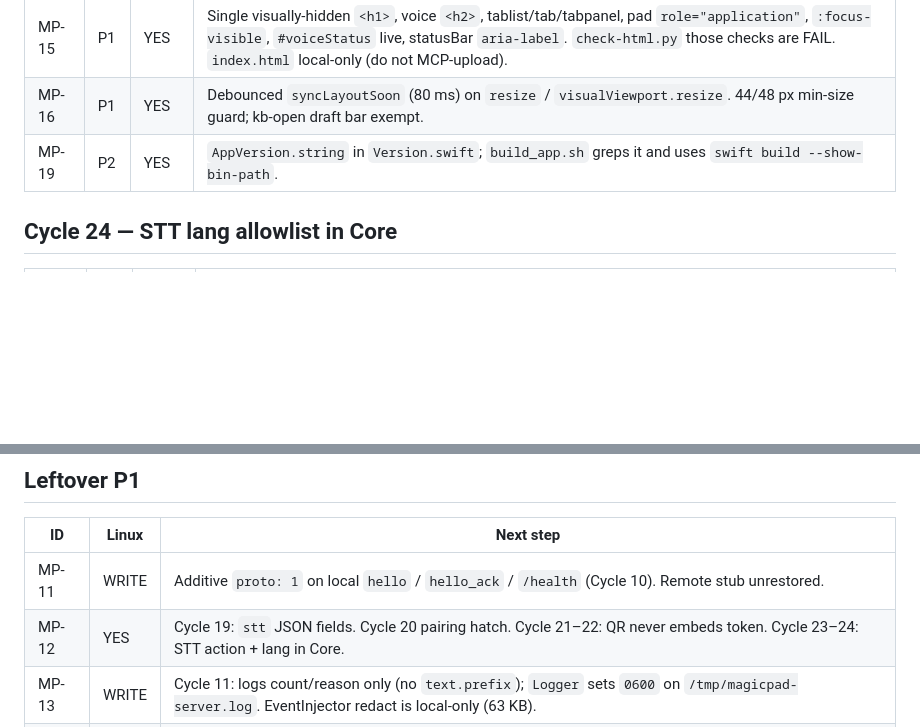
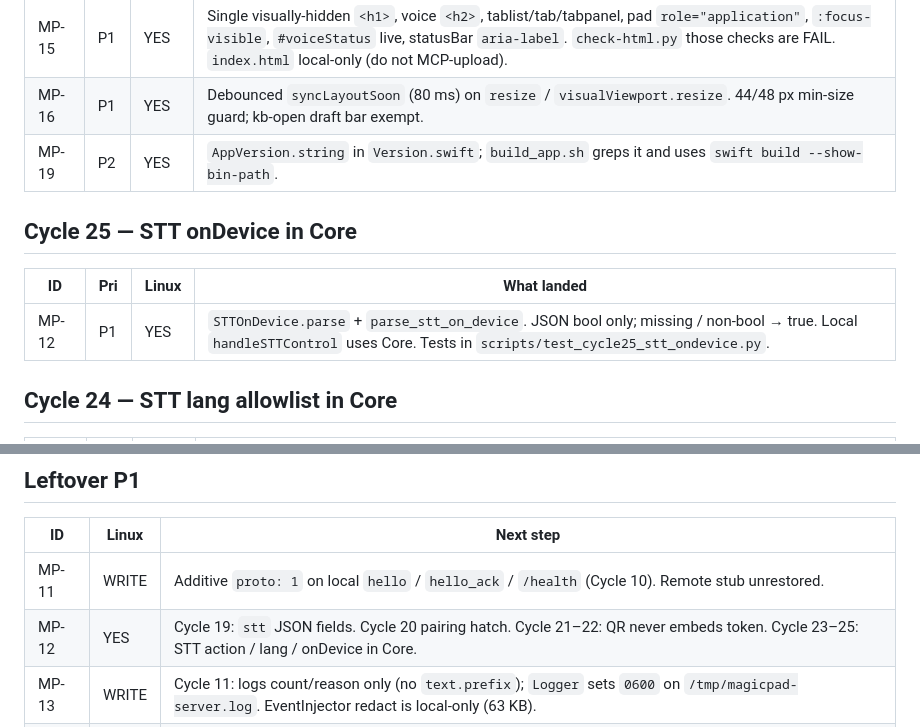
Before and after one commit to Dejavu845/magicpad, a Markdown page: docs/OPTIMIZATIONS.md, 2 parts joined by grey strips. Rendered like a GitHub page; blank space fills up the shorter version.

Commit message:
Cycle 25: STT onDevice JSON bool lives in Core

```diff
--- a/docs/OPTIMIZATIONS.md
+++ b/docs/OPTIMIZATIONS.md
@@ -128,6 +128,12 @@ Remote PR still has the 140-byte stub. Human `git push` required. Do not MCP-upl
 | MP-16 | P1 | YES | Debounced `syncLayoutSoon` (80 ms) on `resize` / `visualViewport.resize`. 44/48 px min-size guard; kb-open draft bar exempt. |
 | MP-19 | P2 | YES | `AppVersion.string` in `Version.swift`; `build_app.sh` greps it and uses `swift build --show-bin-path`. |
 
+## Cycle 25 — STT onDevice in Core
+
+| ID | Pri | Linux | What landed |
+|---|---|---|---|
+| MP-12 | P1 | YES | `STTOnDevice.parse` + `parse_stt_on_device`. JSON bool only; missing / non-bool → true. Local `handleSTTControl` uses Core. Tests in `scripts/test_cycle25_stt_ondevice.py`. |
+
 ## Cycle 24 — STT lang allowlist in Core
 
 | ID | Pri | Linux | What landed |
@@ -204,7 +210,7 @@ None of the Cycle 7 wires exist on the GitHub stub. Local leftover:
 | ID | Linux | Next step |
 |---|---|---|
 | MP-11 | WRITE | Additive `proto: 1` on local `hello` / `hello_ack` / `/health` (Cycle 10). Remote stub unrestored. |
-| MP-12 | YES | Cycle 19: `stt` JSON fields. Cycle 20 pairing hatch. Cycle 21–22: QR never embeds token. Cycle 23–24: STT action + lang in Core. |
+| MP-12 | YES | Cycle 19: `stt` JSON fields. Cycle 20 pairing hatch. Cycle 21–22: QR never embeds token. Cycle 23–25: STT action / lang / onDevice in Core. |
 | MP-13 | WRITE | Cycle 11: logs count/reason only (no `text.prefix`); `Logger` sets `0600` on `/tmp/magicpad-server.log`. EventInjector redact is local-only (63 KB). |
 | MP-14 | WRITE | Cycle 12: refuse `no_on_device_stt` when Whisper missing and Apple on-device unsupported. Remote SpeechSession unrestored until human push. |
 | MP-15 | YES | Cycle 14: tablist / h1 / `:focus-visible` / application. `index.html` unrestored on remote until human push. |
```
